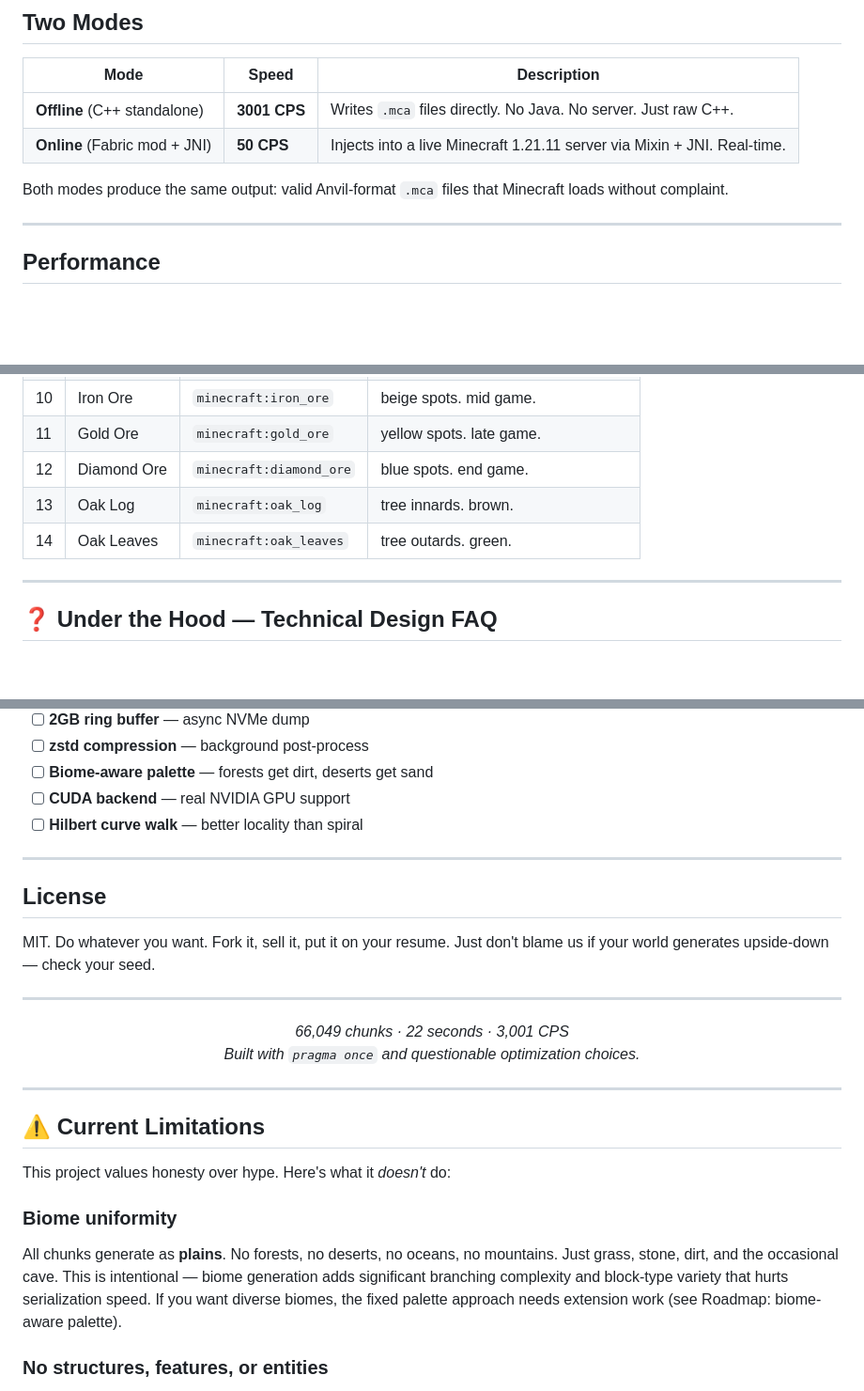
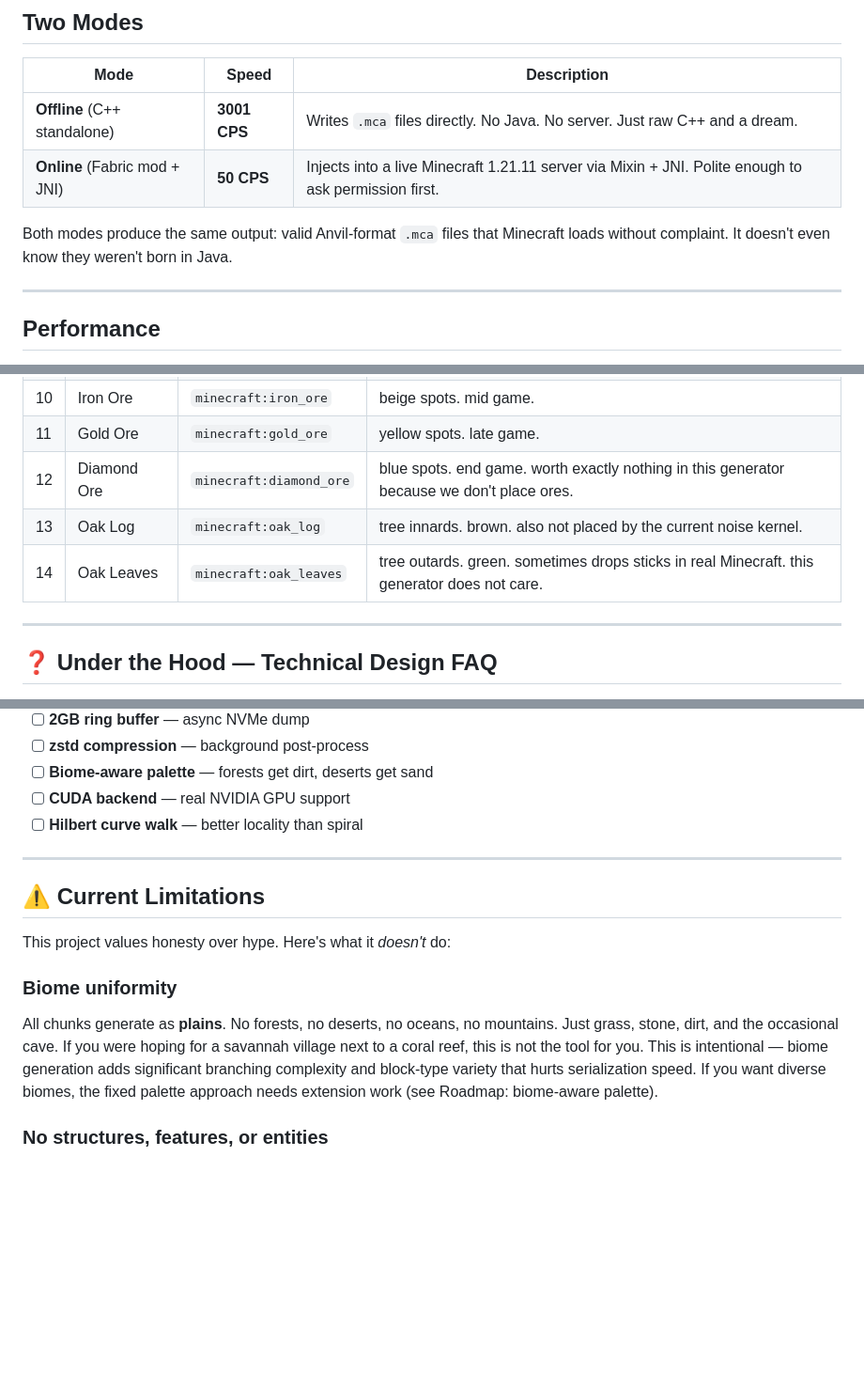
Before and after one commit to thecheesman1/Cpp-mc-chunk-gen, a Markdown page: README.md, 3 parts joined by grey strips. Shown at 94% size. Drawn GitHub-style; blank space fills up the shorter version.

Commit message:
docs: Sprinkle humor across Two Modes, Performance, Quick Start, Fabric Mod, NBT, Block IDs, FAQ, License

```diff
--- a/README.md
+++ b/README.md
@@ -24,10 +24,10 @@
 
 | Mode | Speed | Description |
 |------|-------|-------------|
-| **Offline** (C++ standalone) | **3001 CPS** | Writes `.mca` files directly. No Java. No server. Just raw C++. |
-| **Online** (Fabric mod + JNI) | **50 CPS** | Injects into a live Minecraft 1.21.11 server via Mixin + JNI. Real-time. |
+| **Offline** (C++ standalone) | **3001 CPS** | Writes `.mca` files directly. No Java. No server. Just raw C++ and a dream. |
+| **Online** (Fabric mod + JNI) | **50 CPS** | Injects into a live Minecraft 1.21.11 server via Mixin + JNI. Polite enough to ask permission first. |
 
-Both modes produce the same output: valid Anvil-format `.mca` files that Minecraft loads without complaint.
+Both modes produce the same output: valid Anvil-format `.mca` files that Minecraft loads without complaint. It doesn't even know they weren't born in Java.
 
 ---
 
@@ -316,9 +317,9 @@ may cross 64-bit boundaries (Minecraft is chaotic like that)
 | 9 | Coal Ore | `minecraft:coal_ore` | black spots. early game. |
 | 10 | Iron Ore | `minecraft:iron_ore` | beige spots. mid game. |
 | 11 | Gold Ore | `minecraft:gold_ore` | yellow spots. late game. |
-| 12 | Diamond Ore | `minecraft:diamond_ore` | blue spots. end game. |
-| 13 | Oak Log | `minecraft:oak_log` | tree innards. brown. |
-| 14 | Oak Leaves | `minecraft:oak_leaves` | tree outards. green. |
+| 12 | Diamond Ore | `minecraft:diamond_ore` | blue spots. end game. worth exactly nothing in this generator because we don't place ores. |
+| 13 | Oak Log | `minecraft:oak_log` | tree innards. brown. also not placed by the current noise kernel. |
+| 14 | Oak Leaves | `minecraft:oak_leaves` | tree outards. green. sometimes drops sticks in real Minecraft. this generator does not care. |
 
 ---
 
@@ -411,26 +412,12 @@ case 15: return "minecraft:ebony";
 
 ---
 
-## License
-
-MIT. Do whatever you want. Fork it, sell it, put it on your resume. Just don't blame us if your world generates upside-down — check your seed.
-
----
-
-<p align="center">
-  <em>66,049 chunks · 22 seconds · 3,001 CPS</em>
-  <br>
-  <em>Built with <code>pragma once</code> and questionable optimization choices.</em>
-</p>
-
----
-
 ## ⚠️ Current Limitations
 
 This project values honesty over hype. Here's what it *doesn't* do:
 
 ### Biome uniformity
-All chunks generate as **plains**. No forests, no deserts, no oceans, no mountains. Just grass, stone, dirt, and the occasional cave. This is intentional — biome generation adds significant branching complexity and block-type variety that hurts serialization speed. If you want diverse biomes, the fixed palette approach needs extension work (see Roadmap: biome-aware palette).
+All chunks generate as **plains**. No forests, no deserts, no oceans, no mountains. Just grass, stone, dirt, and the occasional cave. If you were hoping for a savannah village next to a coral reef, this is not the tool for you. This is intentional — biome generation adds significant branching complexity and block-type variety that hurts serialization speed. If you want diverse biomes, the fixed palette approach needs extension work (see Roadmap: biome-aware palette).
 
 ### No structures, features, or entities
 The offline generator writes blocks and heightmaps only. No trees, no villages, no dungeons, no mobs. For pre-generating a world border area before players arrive, this is fine — Minecraft's structure placement phase can populate existing chunks when players first load them. But don't expect a fully-lived-in world straight out of the generator.
```
Also changed, not shown: other parts of README.md (+19 -6 lines).
